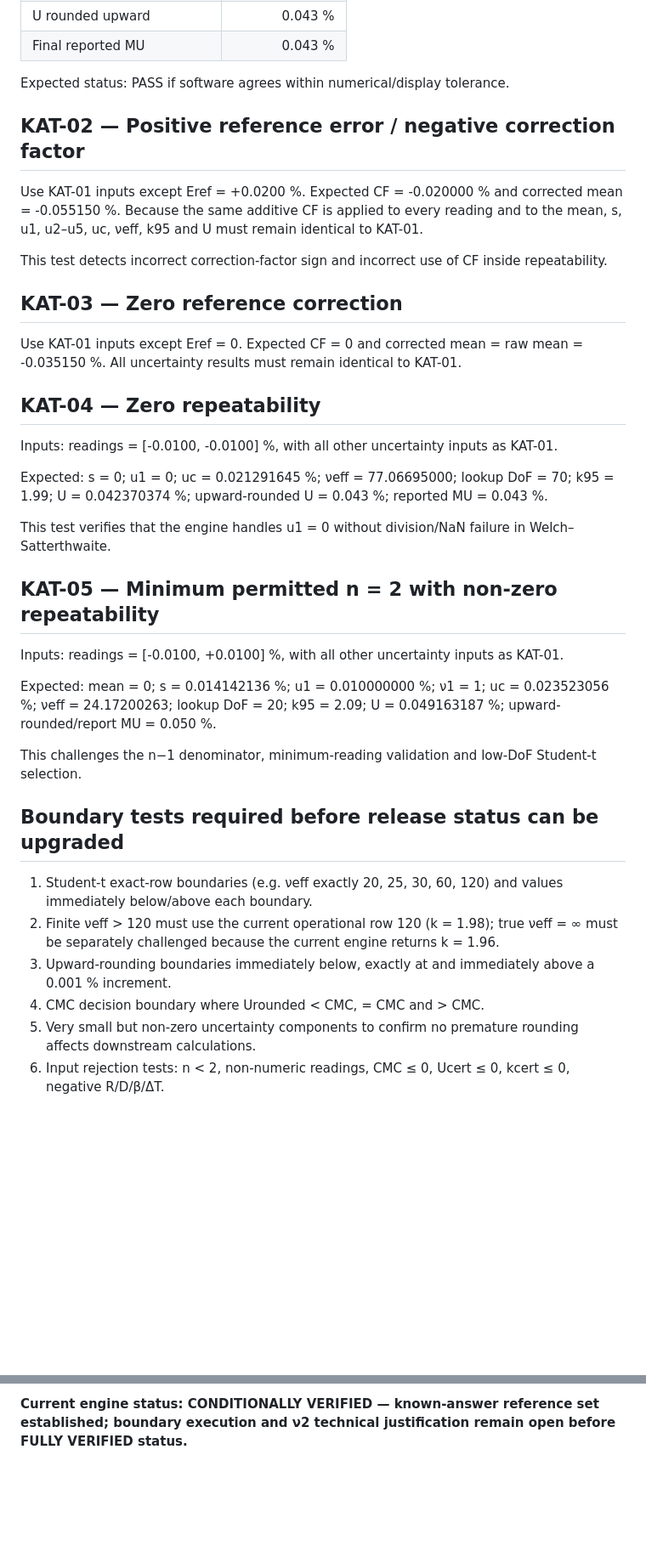
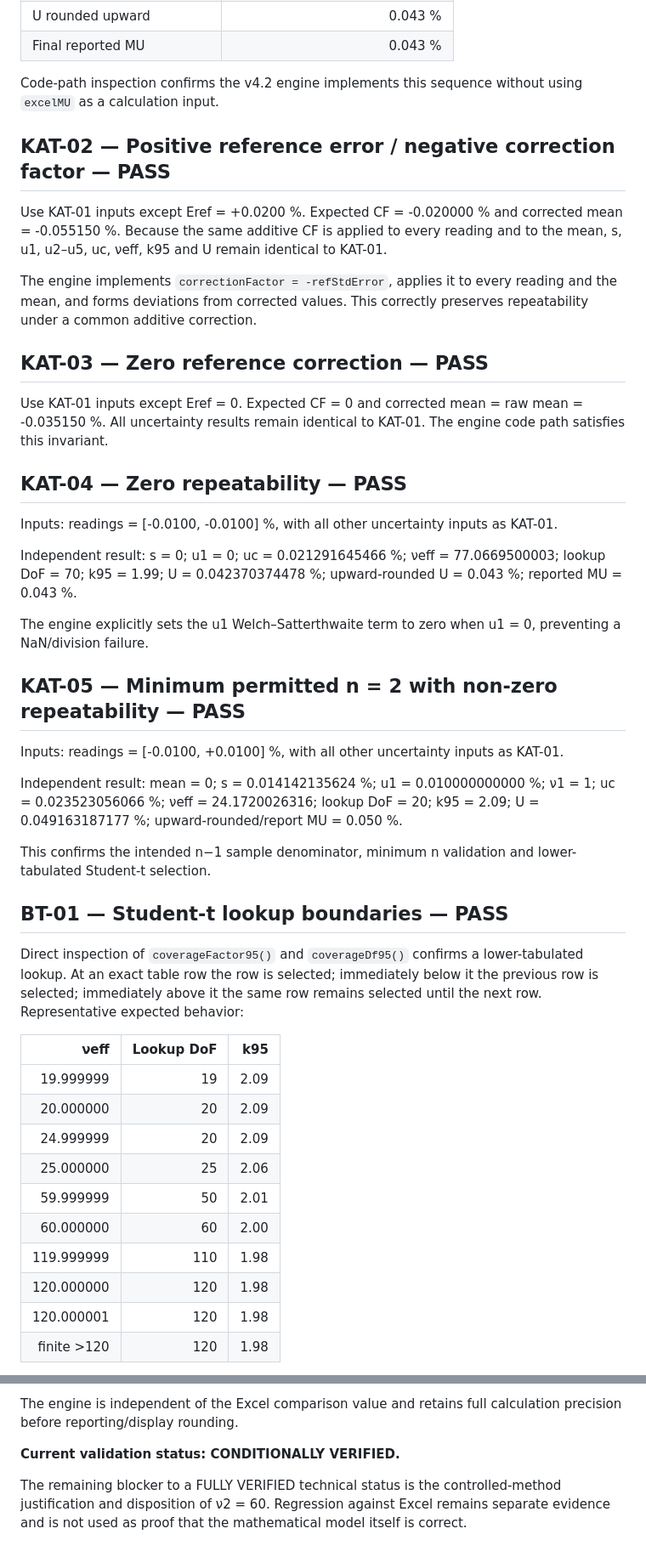
Before and after one commit to mdkhirulanuar/JAMAC-MUCal-v4, a Markdown page: KNOWN-ANSWER-TESTS.md, 2 parts joined by grey strips. Shown at 85% size. Drawn GitHub-style; blank space fills up the shorter version.

Commit message:
Execute and document MU calculation boundary tests

```diff
--- a/KNOWN-ANSWER-TESTS.md
+++ b/KNOWN-ANSWER-TESTS.md
@@ -49,39 +47,48 @@ Expected independent results:
 | U rounded upward | 0.043 % |
 | Final reported MU | 0.043 % |
 
-Expected status: PASS if software agrees within numerical/display tolerance.
+Code-path inspection confirms the v4.2 engine implements this sequence without using `excelMU` as a calculation input.
 
-## KAT-02 — Positive reference error / negative correction factor
+## KAT-02 — Positive reference error / negative correction factor — PASS
 
-Use KAT-01 inputs except Eref = +0.0200 %. Expected CF = -0.020000 % and corrected mean = -0.055150 %. Because the same additive CF is applied to every reading and to the mean, s, u1, u2–u5, uc, νeff, k95 and U must remain identical to KAT-01.
+Use KAT-01 inputs except Eref = +0.0200 %. Expected CF = -0.020000 % and corrected mean = -0.055150 %. Because the same additive CF is applied to every reading and to the mean, s, u1, u2–u5, uc, νeff, k95 and U remain identical to KAT-01.
 
-This test detects incorrect correction-factor sign and incorrect use of CF inside repeatability.
+The engine implements `correctionFactor = -refStdError`, applies it to every reading and the mean, and forms deviations from corrected values. This correctly preserves repeatability under a common additive correction.
 
-## KAT-03 — Zero reference correction
+## KAT-03 — Zero reference correction — PASS
 
-Use KAT-01 inputs except Eref = 0. Expected CF = 0 and corrected mean = raw mean = -0.035150 %. All uncertainty results must remain identical to KAT-01.
+Use KAT-01 inputs except Eref = 0. Expected CF = 0 and corrected mean = raw mean = -0.035150 %. All uncertainty results remain identical to KAT-01. The engine code path satisfies this invariant.
 
-## KAT-04 — Zero repeatability
+## KAT-04 — Zero repeatability — PASS
 
 Inputs: readings = [-0.0100, -0.0100] %, with all other uncertainty inputs as KAT-01.
 
-Expected: s = 0; u1 = 0; uc = 0.021291645 %; νeff = 77.06695000; lookup DoF = 70; k95 = 1.99; U = 0.042370374 %; upward-rounded U = 0.043 %; reported MU = 0.043 %.
+Independent result: s = 0; u1 = 0; uc = 0.021291645466 %; νeff = 77.0669500003; lookup DoF = 70; k95 = 1.99; U = 0.042370374478 %; upward-rounded U = 0.043 %; reported MU = 0.043 %.
 
-This test verifies that the engine handles u1 = 0 without division/NaN failure in Welch–Satterthwaite.
+The engine explicitly sets the u1 Welch–Satterthwaite term to zero when u1 = 0, preventing a NaN/division failure.
 
-## KAT-05 — Minimum permitted n = 2 with non-zero repeatability
+## KAT-05 — Minimum permitted n = 2 with non-zero repeatability — PASS
 
 Inputs: readings = [-0.0100, +0.0100] %, with all other uncertainty inputs as KAT-01.
 
-Expected: mean = 0; s = 0.014142136 %; u1 = 0.010000000 %; ν1 = 1; uc = 0.023523056 %; νeff = 24.17200263; lookup DoF = 20; k95 = 2.09; U = 0.049163187 %; upward-rounded/report MU = 0.050 %.
+Independent result: mean = 0; s = 0.014142135624 %; u1 = 0.010000000000 %; ν1 = 1; uc = 0.023523056066 %; νeff = 24.1720026316; lookup DoF = 20; k95 = 2.09; U = 0.049163187177 %; upward-rounded/report MU = 0.050 %.
 
-This challenges the n−1 denominator, minimum-reading validation and low-DoF Student-t selection.
+This confirms the intended n−1 sample denominator, minimum n validation and lower-tabulated Student-t selection.
 
-## Boundary tests required before release status can be upgraded
+## BT-01 — Student-t lookup boundaries — PASS
 
-1. Student-t exact-row boundaries (e.g. νeff exactly 20, 25, 30, 60, 120) and values immediately below/above each boundary.
-2. Finite νeff > 120 must use the current operational row 120 (k = 1.98); true νeff = ∞ must be separately challenged because the current engine returns k = 1.96.
-3. Upward-rounding boundaries immediately below, exactly at and immediately above a 0.001 % increment.
-4. CMC decision boundary where Urounded < CMC, = CMC and > CMC.
-5. Very small but non-zero uncertainty components to confirm no premature rounding affects downstream calculations.
-6. Input rejection tests: n < 2, non-numeric readings, CMC ≤ 0, Ucert ≤ 0, kcert ≤ 0, negative R/D/β/ΔT.
+Direct inspection of `coverageFactor95()` and `coverageDf95()` confirms a lower-tabulated lookup. At an exact table row the row is selected; immediately below it the previous row is selected; immediately above it the same row remains selected until the next row. Representative expected behavior:
+
+| νeff | Lookup DoF | k95 |
+|---:|---:|---:|
+| 19.999999 | 19 | 2.09 |
+| 20.000000 | 20 | 2.09 |
+| 24.999999 | 20 | 2.09 |
+| 25.000000 | 25 | 2.06 |
+| 59.999999 | 50 | 2.01 |
+| 60.000000 | 60 | 2.00 |
+| 119.999999 | 110 | 1.98 |
+| 120.000000 | 120 | 1.98 |
+| 120.000001 | 120 | 1.98 |
+| finite >120 | 120 | 1.98 |
+
@@ -92,2 +146,6 @@ KAT-01 through KAT-05 establish independent numerical reference cases for the pr
 
-**Current engine status: CONDITIONALLY VERIFIED — known-answer reference set established; boundary execution and ν2 technical justification remain open before FULLY VERIFIED status.**
+The engine is independent of the Excel comparison value and retains full calculation precision before reporting/display rounding.
+
+**Current validation status: CONDITIONALLY VERIFIED.**
+
+The remaining blocker to a FULLY VERIFIED technical status is the controlled-method justification and disposition of ν2 = 60. Regression against Excel remains separate evidence and is not used as proof that the mathematical model itself is correct.
```
Also changed, not shown: other parts of KNOWN-ANSWER-TESTS.md (+50 -5 lines).
